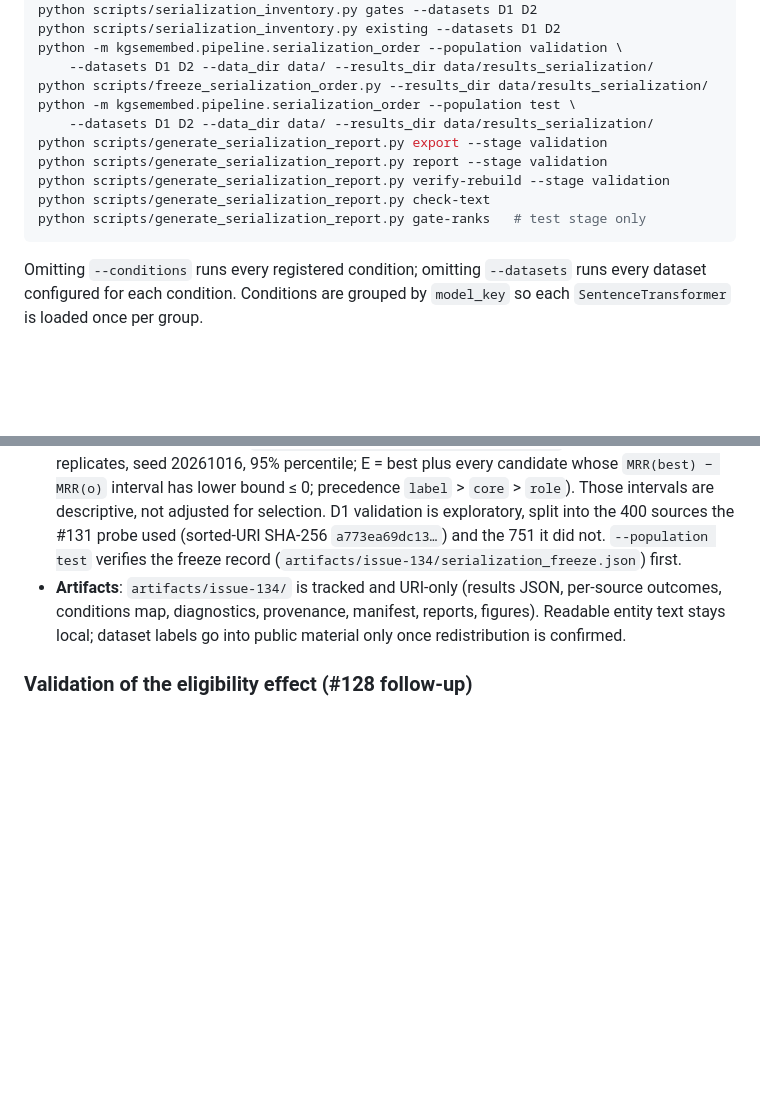
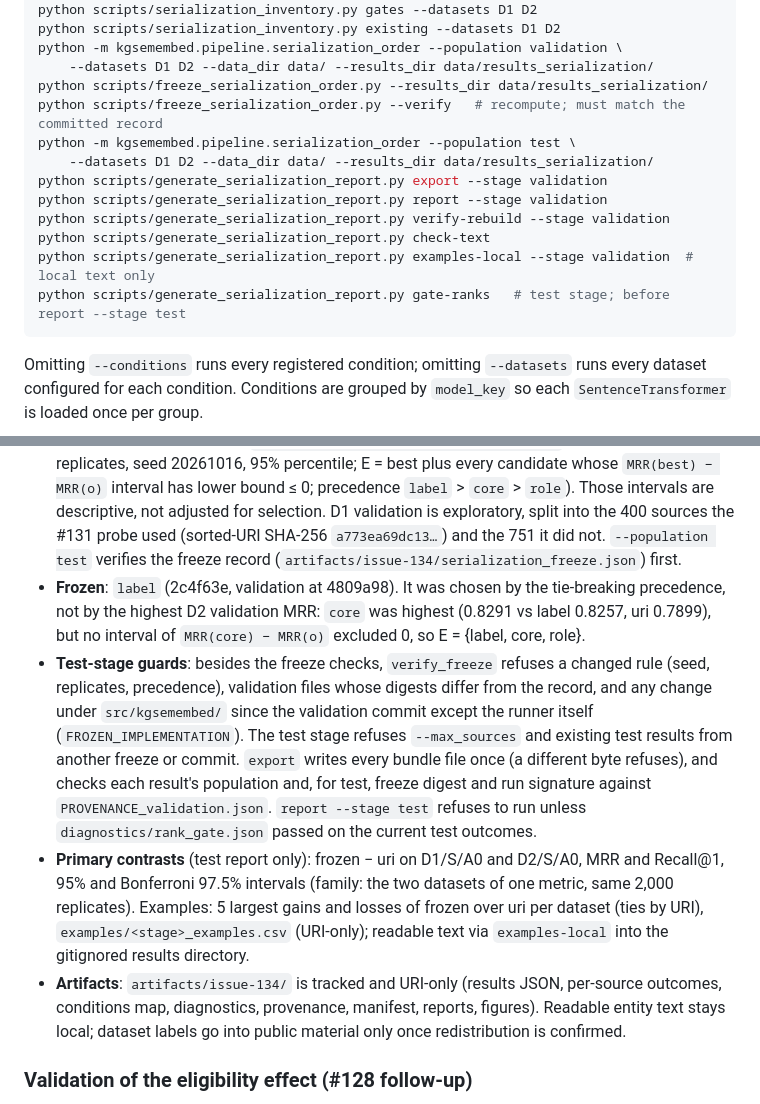
Before and after one commit to swntsvt/kgsemembed, a Markdown page: CLAUDE.md, 2 parts joined by grey strips. Rendered like a GitHub page; blank space fills up the shorter version.

Commit message:
docs: document the #134 freeze, test-stage guards and primary contrasts (#134)

````diff
--- a/CLAUDE.md
+++ b/CLAUDE.md
@@ -223,13 +223,15 @@ python scripts/serialization_inventory.py existing --datasets D1 D2
 python -m kgsemembed.pipeline.serialization_order --population validation \
     --datasets D1 D2 --data_dir data/ --results_dir data/results_serialization/
 python scripts/freeze_serialization_order.py --results_dir data/results_serialization/
+python scripts/freeze_serialization_order.py --verify   # recompute; must match the committed record
 python -m kgsemembed.pipeline.serialization_order --population test \
     --datasets D1 D2 --data_dir data/ --results_dir data/results_serialization/
 python scripts/generate_serialization_report.py export --stage validation
 python scripts/generate_serialization_report.py report --stage validation
 python scripts/generate_serialization_report.py verify-rebuild --stage validation
 python scripts/generate_serialization_report.py check-text
-python scripts/generate_serialization_report.py gate-ranks   # test stage only
+python scripts/generate_serialization_report.py examples-local --stage validation  # local text only
+python scripts/generate_serialization_report.py gate-ranks   # test stage; before report --stage test
 ```
 
 Omitting `--conditions` runs every registered condition; omitting `--datasets`
@@ -629,6 +631,26 @@ Seven conditions vary one dimension at a time on D1 at 48 tokens
   #131 probe used (sorted-URI SHA-256 `a773ea69dc13…`) and the 751 it did
   not. `--population test` verifies the freeze record
   (`artifacts/issue-134/serialization_freeze.json`) first.
+- **Frozen**: `label` (2c4f63e, validation at 4809a98). It was chosen by the
+  tie-breaking precedence, not by the highest D2 validation MRR: `core` was
+  highest (0.8291 vs label 0.8257, uri 0.7899), but no interval of
+  `MRR(core) − MRR(o)` excluded 0, so E = {label, core, role}.
+- **Test-stage guards**: besides the freeze checks, `verify_freeze` refuses
+  a changed rule (seed, replicates, precedence), validation files whose
+  digests differ from the record, and any change under `src/kgsemembed/`
+  since the validation commit except the runner itself
+  (`FROZEN_IMPLEMENTATION`). The test stage refuses `--max_sources` and
+  existing test results from another freeze or commit. `export` writes every
+  bundle file once (a different byte refuses), and checks each result's
+  population and, for test, freeze digest and run signature against
+  `PROVENANCE_validation.json`. `report --stage test` refuses to run unless
+  `diagnostics/rank_gate.json` passed on the current test outcomes.
+- **Primary contrasts** (test report only): frozen − uri on D1/S/A0 and
+  D2/S/A0, MRR and Recall@1, 95% and Bonferroni 97.5% intervals (family:
+  the two datasets of one metric, same 2,000 replicates). Examples:
+  5 largest gains and losses of frozen over uri per dataset (ties by URI),
+  `examples/<stage>_examples.csv` (URI-only); readable text via
+  `examples-local` into the gitignored results directory.
 - **Artifacts**: `artifacts/issue-134/` is tracked and URI-only (results
   JSON, per-source outcomes, conditions map, diagnostics, provenance,
   manifest, reports, figures). Readable entity text stays local; dataset
````
